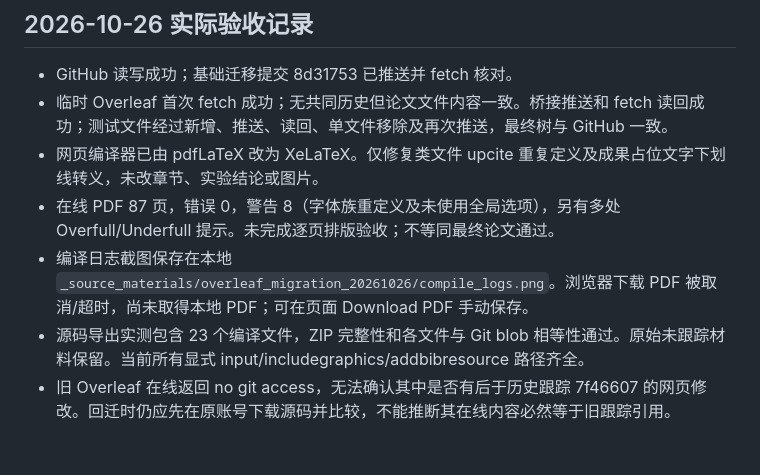
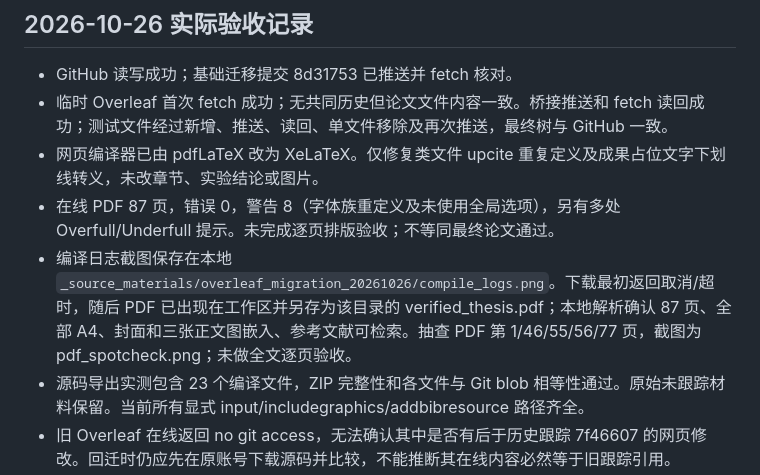
Before and after one commit to Wu-up/graduate-paper, a Markdown page: docs/overleaf_sync_workflow.md, the part around the change. Drawn GitHub-style; blank space fills up the shorter version.

Commit message:
docs: confirm downloaded PDF integrity and figure spot checks

```diff
--- a/docs/overleaf_sync_workflow.md
+++ b/docs/overleaf_sync_workflow.md
@@ -114,7 +114,7 @@ python scripts/export_overleaf.py _source_materials/overleaf_return_YYYYMMDD/fin
 - 临时 Overleaf 首次 fetch 成功；无共同历史但论文文件内容一致。桥接推送和 fetch 读回成功；测试文件经过新增、推送、读回、单文件移除及再次推送，最终树与 GitHub 一致。
 - 网页编译器已由 pdfLaTeX 改为 XeLaTeX。仅修复类文件 upcite 重复定义及成果占位文字下划线转义，未改章节、实验结论或图片。
 - 在线 PDF 87 页，错误 0，警告 8（字体族重定义及未使用全局选项），另有多处 Overfull/Underfull 提示。未完成逐页排版验收；不等同最终论文通过。
-- 编译日志截图保存在本地 `_source_materials/overleaf_migration_20261026/compile_logs.png`。浏览器下载 PDF 被取消/超时，尚未取得本地 PDF；可在页面 Download PDF 手动保存。
+- 编译日志截图保存在本地 `_source_materials/overleaf_migration_20261026/compile_logs.png`。下载最初返回取消/超时，随后 PDF 已出现在工作区并另存为该目录的 verified_thesis.pdf；本地解析确认 87 页、全部 A4、封面和三张正文图嵌入、参考文献可检索。抽查 PDF 第 1/46/55/56/77 页，截图为 pdf_spotcheck.png；未做全文逐页验收。
 - 源码导出实测包含 23 个编译文件，ZIP 完整性和各文件与 Git blob 相等性通过。原始未跟踪材料保留。当前所有显式 input/includegraphics/addbibresource 路径齐全。
 - 旧 Overleaf 在线返回 no git access，无法确认其中是否有后于历史跟踪 7f46607 的网页修改。回迁时仍应先在原账号下载源码并比较，不能推断其在线内容必然等于旧跟踪引用。
 - 网页修改导入命令已经设计；本次远端没有论文内容差异，未人为更改网页正文制造合并冲突，因此真实冲突解决未演练。
```
